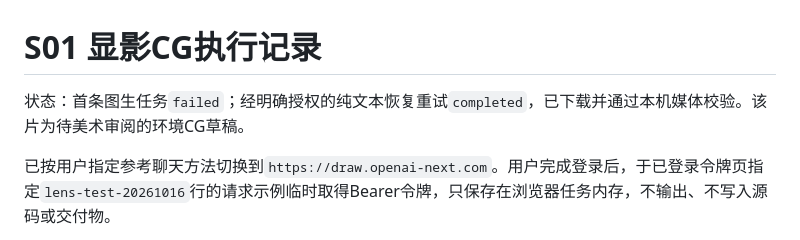
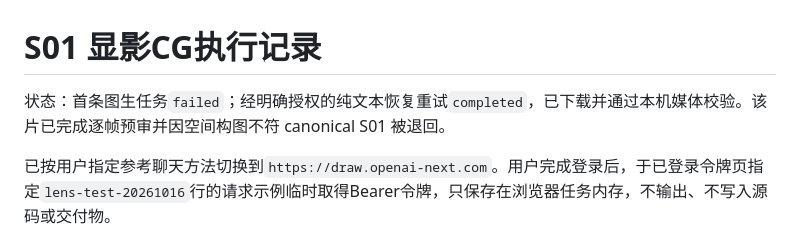
Before and after one commit to c13829663320-debug/the-lens, a Markdown page: docs/CG-GENERATION.md, the part around the change. Drawn GitHub-style.

```diff
--- a/docs/CG-GENERATION.md
+++ b/docs/CG-GENERATION.md
@@ -1,6 +1,6 @@
 # S01 显影CG执行记录
 
-状态：首条图生任务`failed`；经明确授权的纯文本恢复重试`completed`，已下载并通过本机媒体校验。该片为待美术审阅的环境CG草稿。
+状态：首条图生任务`failed`；经明确授权的纯文本恢复重试`completed`，已下载并通过本机媒体校验。该片已完成逐帧预审并因空间构图不符 canonical S01 被退回。
 
 已按用户指定参考聊天方法切换到`https://draw.openai-next.com`。用户完成登录后，于已登录令牌页指定`lens-test-20261016`行的请求示例临时取得Bearer令牌，只保存在浏览器任务内存，不输出、不写入源码或交付物。
 
```
Also changed, not shown: docs/V5-GAMEPLAY-STAGE-DELIVERY.md (added, +81 -0 lines), docs/V5-WINDOW3-STAGE-DELIVERY.md (+2 -2 lines).
